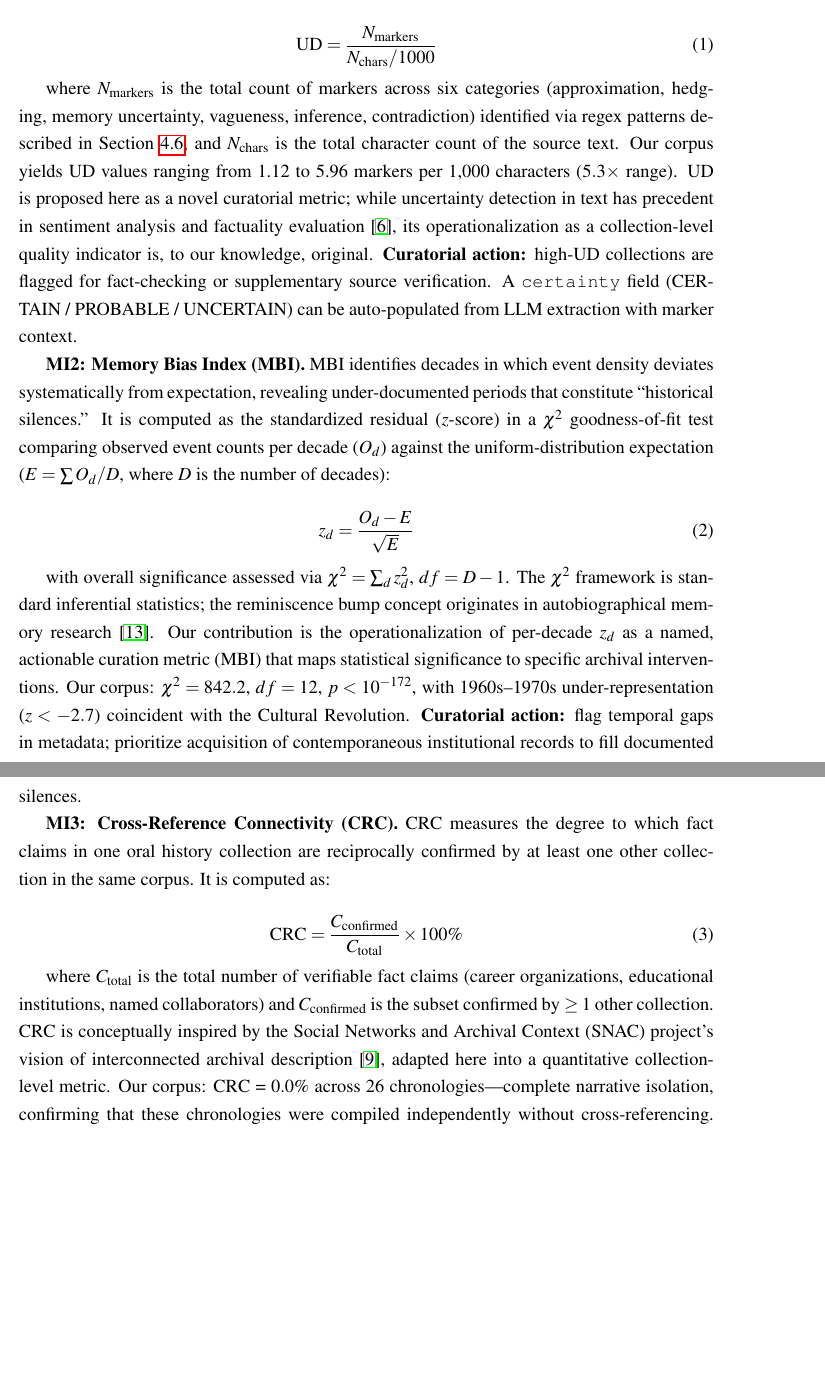
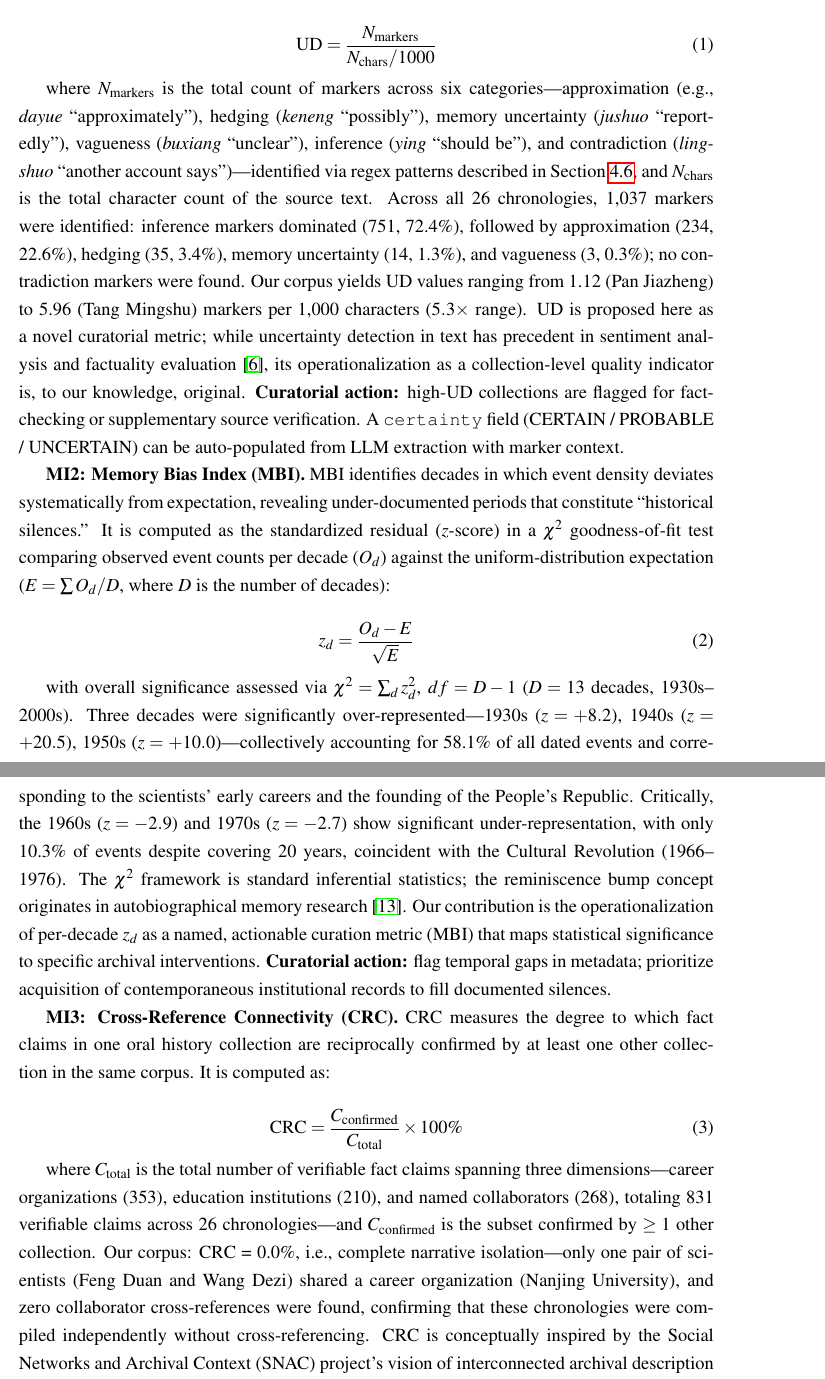
Before and after one commit to zksgithub/JAL, a LaTeX paper (paper.tex): two parts of pages 21 and 22 of 29 before the commit and two parts of pages 21 and 22 of 30 after it, joined at a grey line, cut so that both start at the same text, the shorter picture padded with empty space. Compiled offline with pdfLaTeX.

Commit message:
feat: add detailed MI1-MI5 computation breakdown (marker counts, z-scores, dimension decomposition, validation stats, per-field WER)

```diff
--- a/paper.tex
+++ b/paper.tex
@@ -478,7 +478,7 @@ MI5: WER & $\text{WER} = \frac{F_{\text{LLM}}}{F_{\text{WD}}}$ & This study & Wi
 \text{UD} = \frac{N_{\text{markers}}}{N_{\text{chars}} / 1000}
 \end{equation}
 
-where $N_{\text{markers}}$ is the total count of markers across six categories (approximation, hedging, memory uncertainty, vagueness, inference, contradiction) identified via regex patterns described in Section~\ref{sec:oral}, and $N_{\text{chars}}$ is the total character count of the source text. Our corpus yields UD values ranging from 1.12 to 5.96 markers per 1,000 characters ($5.3\times$ range). UD is proposed here as a novel curatorial metric; while uncertainty detection in text has precedent in sentiment analysis and factuality evaluation \cite{griffin2014text}, its operationalization as a collection-level quality indicator is, to our knowledge, original. \textbf{Curatorial action:} high-UD collections are flagged for fact-checking or supplementary source verification. A \texttt{certainty} field (CERTAIN / PROBABLE / UNCERTAIN) can be auto-populated from LLM extraction with marker context.
+where $N_{\text{markers}}$ is the total count of markers across six categories---approximation (e.g., \textit{dayue} ``approximately''), hedging (\textit{keneng} ``possibly''), memory uncertainty (\textit{jushuo} ``reportedly''), vagueness (\textit{buxiang} ``unclear''), inference (\textit{ying} ``should be''), and contradiction (\textit{lingshuo} ``another account says'')---identified via regex patterns described in Section~\ref{sec:oral}, and $N_{\text{chars}}$ is the total character count of the source text. Across all 26 chronologies, 1,037 markers were identified: inference markers dominated (751, 72.4\%), followed by approximation (234, 22.6\%), hedging (35, 3.4\%), memory uncertainty (14, 1.3\%), and vagueness (3, 0.3\%); no contradiction markers were found. Our corpus yields UD values ranging from 1.12 (Pan Jiazheng) to 5.96 (Tang Mingshu) markers per 1,000 characters ($5.3\times$ range). UD is proposed here as a novel curatorial metric; while uncertainty detection in text has precedent in sentiment analysis and factuality evaluation \cite{griffin2014text}, its operationalization as a collection-level quality indicator is, to our knowledge, original. \textbf{Curatorial action:} high-UD collections are flagged for fact-checking or supplementary source verification. A \texttt{certainty} field (CERTAIN / PROBABLE / UNCERTAIN) can be auto-populated from LLM extraction with marker context.
 
 \textbf{MI2: Memory Bias Index (MBI).} MBI identifies decades in which event density deviates systematically from expectation, revealing under-documented periods that constitute ``historical silences.'' It is computed as the standardized residual ($z$-score) in a $\chi^2$ goodness-of-fit test comparing observed event counts per decade ($O_d$) against the uniform-distribution expectation ($E = \sum O_d / D$, where $D$ is the number of decades):
 
@@ -486,7 +486,7 @@ where $N_{\text{markers}}$ is the total count of markers across six categories (
 z_d = \frac{O_d - E}{\sqrt{E}}
 \end{equation}
 
-with overall significance assessed via $\chi^2 = \sum_d z_d^2$, $df = D - 1$. The $\chi^2$ framework is standard inferential statistics; the reminiscence bump concept originates in autobiographical memory research \cite{rubin1986autobiographical}. Our contribution is the operationalization of per-decade $z_d$ as a named, actionable curation metric (MBI) that maps statistical significance to specific archival interventions. Our corpus: $\chi^2 = 842.2$, $df = 12$, $p < 10^{-172}$, with 1960s--1970s under-representation ($z < -2.7$) coincident with the Cultural Revolution. \textbf{Curatorial action:} flag temporal gaps in metadata; prioritize acquisition of contemporaneous institutional records to fill documented silences.
+with overall significance assessed via $\chi^2 = \sum_d z_d^2$, $df = D - 1$ ($D = 13$ decades, 1930s--2000s). Three decades were significantly over-represented---1930s ($z = +8.2$), 1940s ($z = +20.5$), 1950s ($z = +10.0$)---collectively accounting for 58.1\% of all dated events and corresponding to the scientists' early careers and the founding of the People's Republic. Critically, the 1960s ($z = -2.9$) and 1970s ($z = -2.7$) show significant under-representation, with only 10.3\% of events despite covering 20 years, coincident with the Cultural Revolution (1966--1976). The $\chi^2$ framework is standard inferential statistics; the reminiscence bump concept originates in autobiographical memory research \cite{rubin1986autobiographical}. Our contribution is the operationalization of per-decade $z_d$ as a named, actionable curation metric (MBI) that maps statistical significance to specific archival interventions. \textbf{Curatorial action:} flag temporal gaps in metadata; prioritize acquisition of contemporaneous institutional records to fill documented silences.
 
 \textbf{MI3: Cross-Reference Connectivity (CRC).} CRC measures the degree to which fact claims in one oral history collection are reciprocally confirmed by at least one other collection in the same corpus. It is computed as:
 
@@ -494,7 +494,7 @@ with overall significance assessed via $\chi^2 = \sum_d z_d^2$, $df = D - 1$. Th
 \text{CRC} = \frac{C_{\text{confirmed}}}{C_{\text{total}}} \times 100\%
 \end{equation}
 
-where $C_{\text{total}}$ is the total number of verifiable fact claims (career organizations, educational institutions, named collaborators) and $C_{\text{confirmed}}$ is the subset confirmed by $\geq 1$ other collection. CRC is conceptually inspired by the Social Networks and Archival Context (SNAC) project's vision of interconnected archival description \cite{larson2015connecting}, adapted here into a quantitative collection-level metric. Our corpus: CRC = 0.0\% across 26 chronologies---complete narrative isolation, confirming that these chronologies were compiled independently without cross-referencing. \textbf{Curatorial action:} low-CRC collections identified for cross-referencing projects; high-CRC clusters indicate well-triangulated factual cores suitable as linked data anchors.
+where $C_{\text{total}}$ is the total number of verifiable fact claims spanning three dimensions---career organizations (353), education institutions (210), and named collaborators (268), totaling 831 verifiable claims across 26 chronologies---and $C_{\text{confirmed}}$ is the subset confirmed by $\geq 1$ other collection. Our corpus: CRC = 0.0\%, i.e., complete narrative isolation---only one pair of scientists (Feng Duan and Wang Dezi) shared a career organization (Nanjing University), and zero collaborator cross-references were found, confirming that these chronologies were compiled independently without cross-referencing. CRC is conceptually inspired by the Social Networks and Archival Context (SNAC) project's vision of interconnected archival description \cite{larson2015connecting}, adapted here into a quantitative collection-level metric. \textbf{Curatorial action:} low-CRC collections identified for cross-referencing projects; high-CRC clusters indicate well-triangulated factual cores suitable as linked data anchors.
 
 \textbf{MI4: Narrative Arc Type (NAT).} NAT classifies each scientist's life trajectory into one of four archetypes, operationalizing the computational narratology framework of Reagan et al.\ \cite{reagan2016emotional}, who demonstrated that emotional arcs follow six quantifiable shapes. For the specific genre constraints of Chinese nianbiao---honorific commemoration emphasizing institutional milestones---we adapt these to four archetypes: TRIUMPH (steady rise to recognition), RESILIENCE (interruption followed by recovery), STEADY (consistent scholarship without dramatic arcs), and ASCETIC (research-focused, minimal personal content). Classification is performed via LLM with temperature = 0:
 
```
Also changed, not shown: paper.tex (4 more changed lines).
